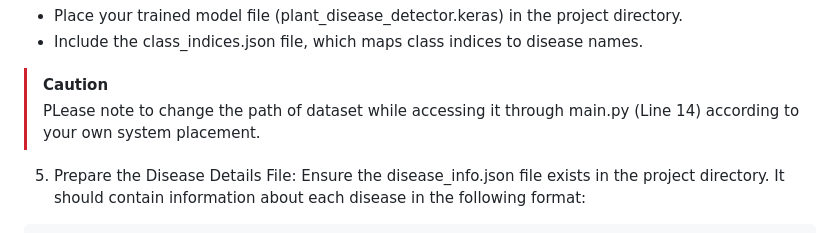
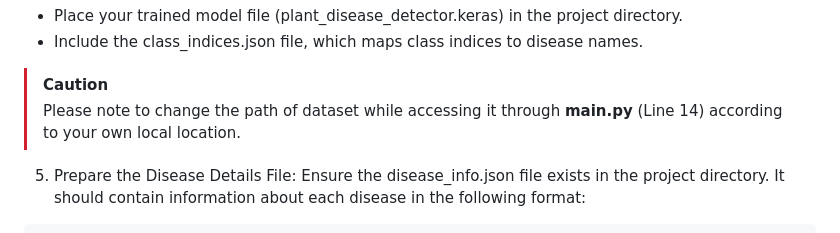
Before and after one commit to nipungoyal5165/Plant-Disease-Prediction-using-ConvNets, a Markdown page: README.md, the part around the change. Rendered like a GitHub page.

```diff
--- a/README.md
+++ b/README.md
@@ -31,7 +31,7 @@ pip install -r requirements.txt
 - Include the class_indices.json file, which maps class indices to disease names.
 
 > [!CAUTION]
-> PLease note to change the path of dataset while accessing it through main.py (Line 14) according to your own system placement.
+> Please note to change the path of dataset while accessing it through **main.py** (Line 14) according to your own local location.
 
 5. Prepare the Disease Details File:
 Ensure the disease_info.json file exists in the project directory. It should contain information about each disease in the following format:
```
